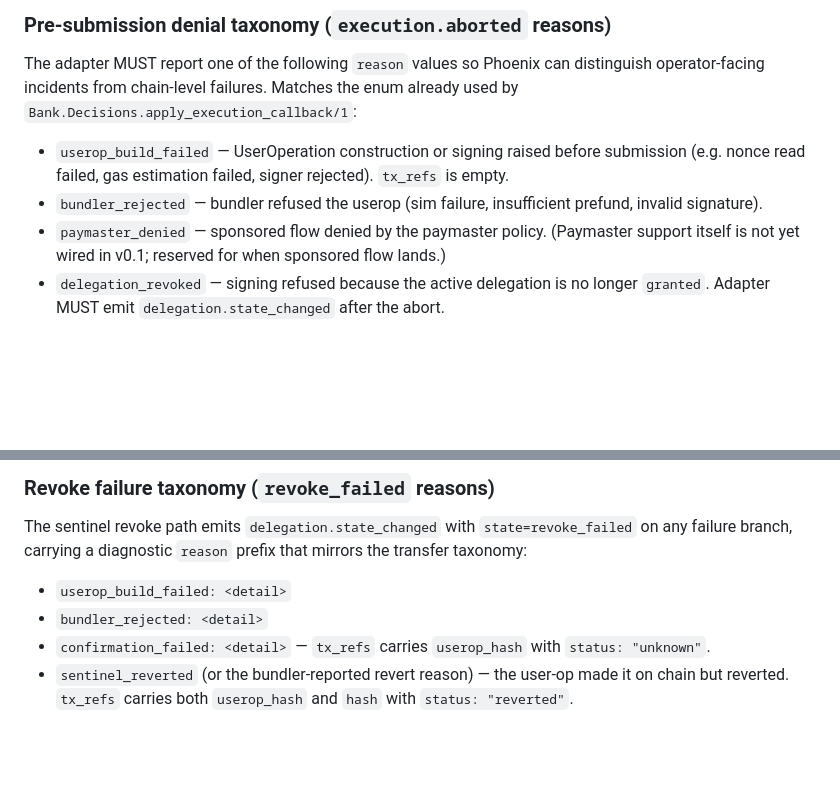
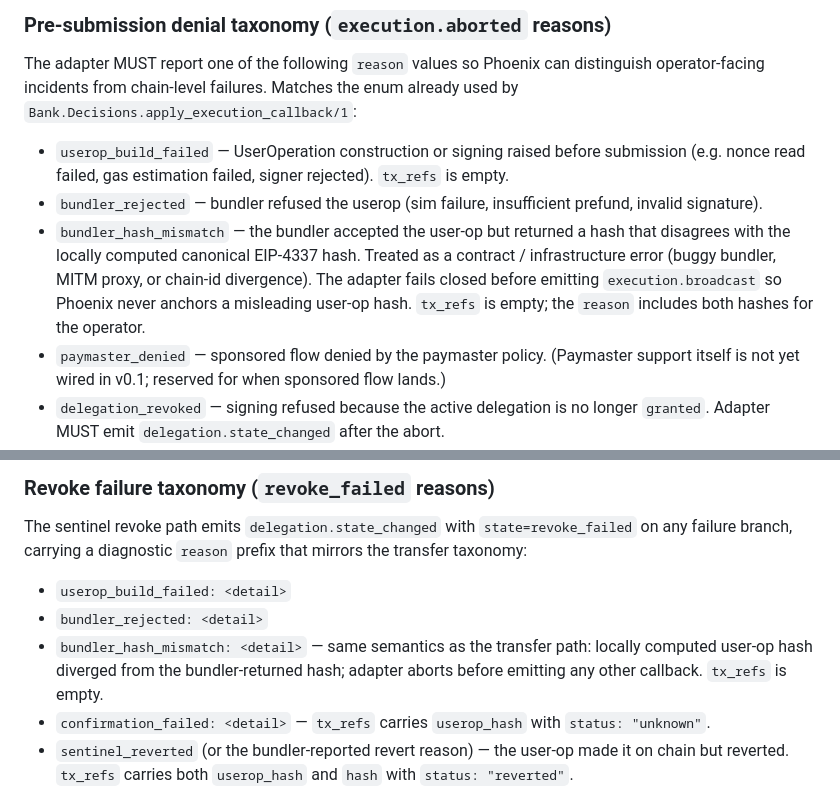
Before and after one commit to Linh86/cryptokorr, a Markdown page: priv/adapter/contract.md, 2 parts joined by grey strips. Rendered like a GitHub page; blank space fills up the shorter version.

Commit message:
Document bundler_hash_mismatch in adapter contract
The TS adapter now refuses to anchor a user-op hash that does not
match its locally computed canonical EIP-4337 value (transfer:
execution.aborted; revoke: revoke_failed). Add the new failure
reason to the documented taxonomy on both paths so operators reading
the contract see the full set of pre-broadcast aborts.

Pure documentation change; no code or schema impact. Phoenix already
accepts arbitrary `reason` strings on these callbacks.

Co-Authored-By: Claude Opus 4.7 <noreply@anthropic.com>

```diff
--- a/priv/adapter/contract.md
+++ b/priv/adapter/contract.md
@@ -180,6 +180,13 @@ failures. Matches the enum already used by
   failed, signer rejected). `tx_refs` is empty.
 - `bundler_rejected` — bundler refused the userop (sim failure,
   insufficient prefund, invalid signature).
+- `bundler_hash_mismatch` — the bundler accepted the user-op but
+  returned a hash that disagrees with the locally computed canonical
+  EIP-4337 hash. Treated as a contract / infrastructure error
+  (buggy bundler, MITM proxy, or chain-id divergence). The adapter
+  fails closed before emitting `execution.broadcast` so Phoenix
+  never anchors a misleading user-op hash. `tx_refs` is empty;
+  the `reason` includes both hashes for the operator.
 - `paymaster_denied` — sponsored flow denied by the paymaster policy.
   (Paymaster support itself is not yet wired in v0.1; reserved for
   when sponsored flow lands.)
@@ -205,6 +212,10 @@ The sentinel revoke path emits `delegation.state_changed` with
 
 - `userop_build_failed: <detail>`
 - `bundler_rejected: <detail>`
+- `bundler_hash_mismatch: <detail>` — same semantics as the
+  transfer path: locally computed user-op hash diverged from the
+  bundler-returned hash; adapter aborts before emitting any other
+  callback. `tx_refs` is empty.
 - `confirmation_failed: <detail>` — `tx_refs` carries
   `userop_hash` with `status: "unknown"`.
 - `sentinel_reverted` (or the bundler-reported revert reason) — the
```
